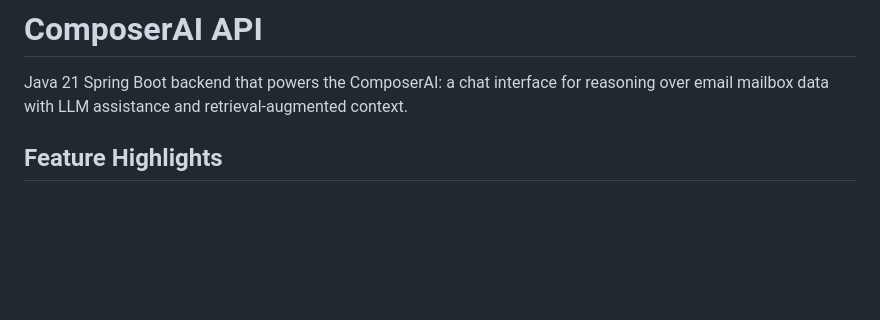
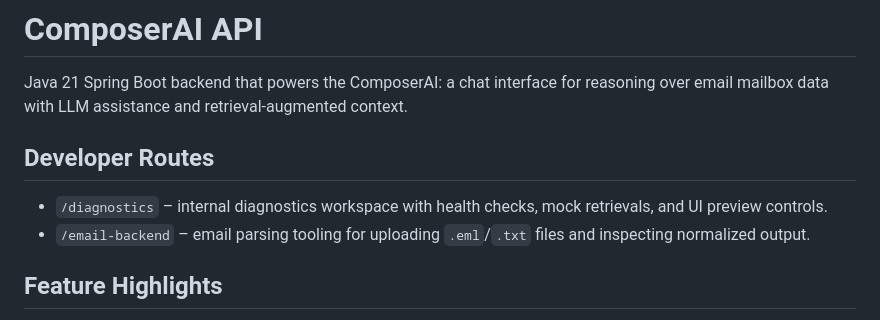
Before and after one commit to WilliamAGH/Composer, a Markdown page: README.md, the part around the change. GitHub-like rendering; blank space fills up the shorter version.

Commit message:
Update README.md to include new developer routes
- Added documentation for the internal diagnostics workspace at '/diagnostics' for health checks and mock retrievals.
- Included details for the '/email-backend' route, which facilitates email parsing and inspection of uploaded files.

```diff
--- a/README.md
+++ b/README.md
@@ -1,6 +1,11 @@
 # ComposerAI API
 
 Java 21 Spring Boot backend that powers the ComposerAI: a chat interface for reasoning over email mailbox data with LLM assistance and retrieval-augmented context.
+
+## Developer Routes
+
+- `/diagnostics` – internal diagnostics workspace with health checks, mock retrievals, and UI preview controls.
+- `/email-backend` – email parsing tooling for uploading `.eml`/`.txt` files and inspecting normalized output.
 
 ## Feature Highlights
 
```
